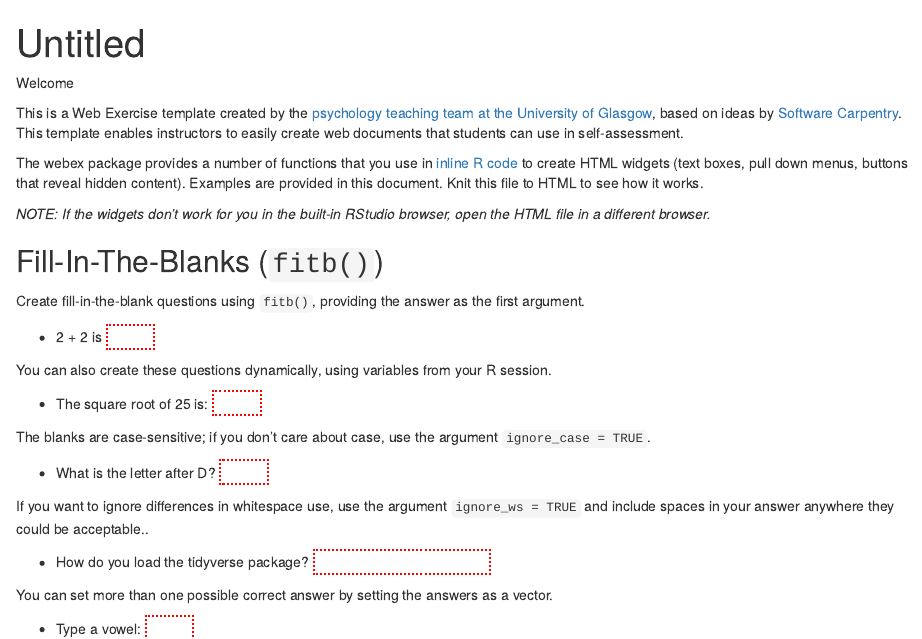
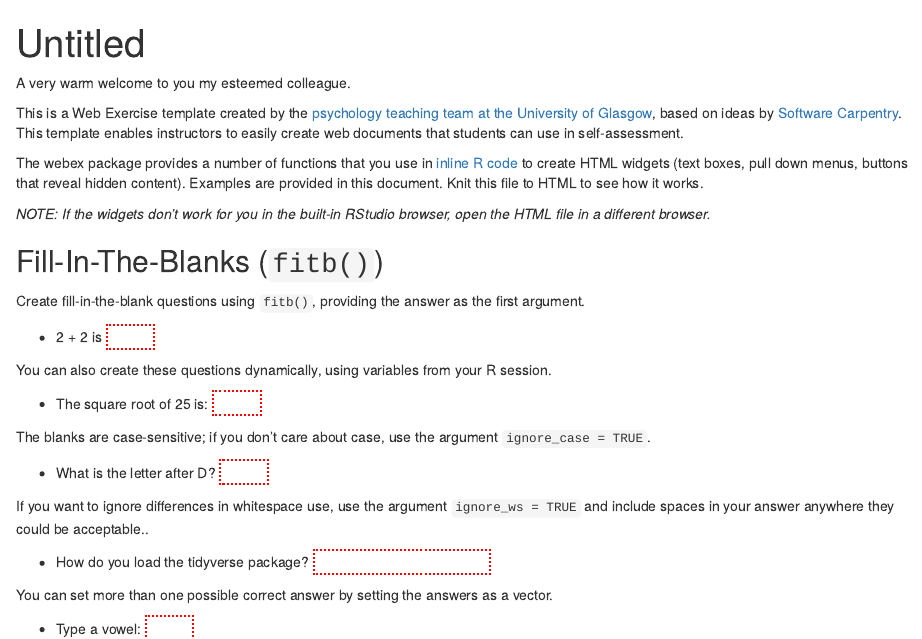
Before and after one commit to nickriches/psycholinguistics_quiz, an R Markdown document (Psycholinguistics_webex/Psycholinguistics_webex.Rmd): the page in a window 1100 px wide, from its top. The pictures show the output file Psycholinguistics_webex/Psycholinguistics_webex.html that the author committed with the source, opened offline.

Commit message:
more welcome

````diff
--- a/Psycholinguistics_webex/Psycholinguistics_webex.Rmd
+++ b/Psycholinguistics_webex/Psycholinguistics_webex.Rmd
@@ -17,7 +17,7 @@ if (!requireNamespace("webex")) {
 ```
 
 
-Welcome
+A very warm welcome to you my esteemed colleague.
 
 This is a Web Exercise template created by the [psychology teaching team at the University of Glasgow](http://www.psy.gla.ac.ukUniversity of Glasgow), based on ideas by [Software Carpentry](https://software-carpentry.org/lessons/). This template enables instructors to easily create web documents that students can use in self-assessment.
 
````
Also changed, not shown: Psycholinguistics_webex/Psycholinguistics_webex.html, 1 other file.
